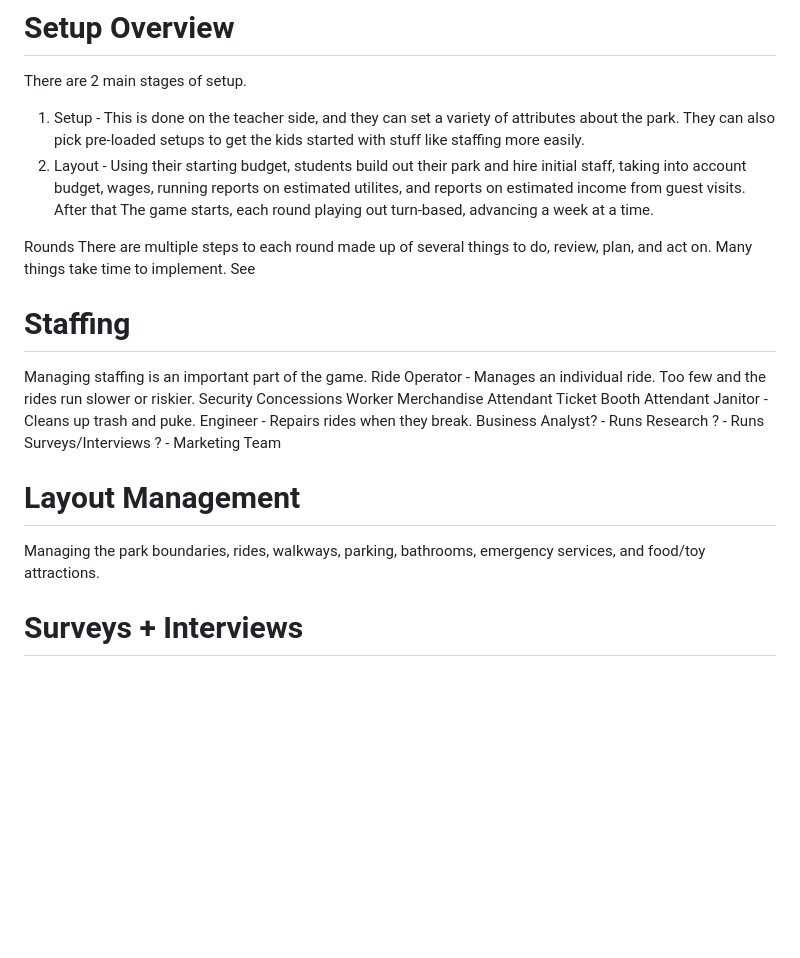
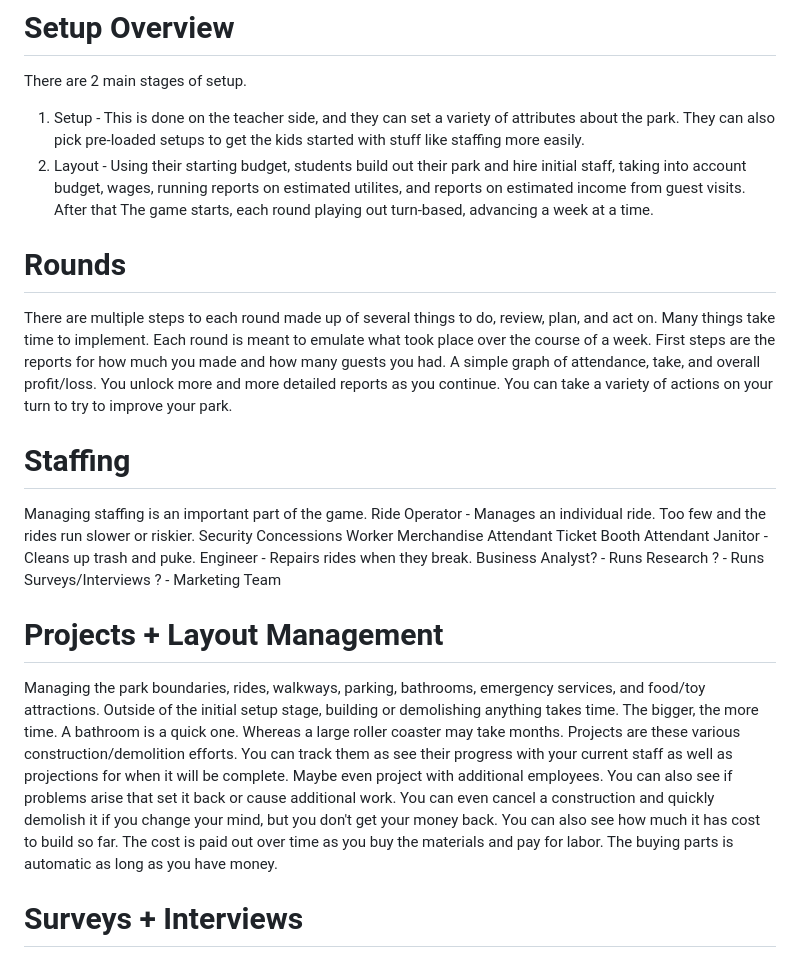
Before and after one commit to machinex7/edu-coaster, a Markdown page: reqs.md, the part around the change. GitHub-like rendering; blank space fills up the shorter version.

Commit message:
Enhance game mechanics descriptions in reqs.md
Updated sections on rounds, staffing, and layout management to provide clearer instructions and details about gameplay mechanics.

```diff
--- a/reqs.md
+++ b/reqs.md
@@ -8,9 +8,10 @@ There are 2 main stages of setup.
 2. Layout - Using their starting budget, students build out their park and hire initial staff, taking into account budget, wages, running reports on estimated utilites, and reports on estimated income from guest visits.
 After that The game starts, each round playing out turn-based, advancing a week at a time.
 
-Rounds
-There are multiple steps to each round made up of several things to do, review, plan, and act on. Many things take time to implement.
-See
+# Rounds
+There are multiple steps to each round made up of several things to do, review, plan, and act on. Many things take time to implement. Each round is meant to emulate what took place over the course of a week.
+First steps are the reports for how much you made and how many guests you had. A simple graph of attendance, take, and overall profit/loss. You unlock more and more detailed reports as you continue.
+You can take a variety of actions on your turn to try to improve your park.
 
 # Staffing
 Managing staffing is an important part of the game.
@@ -25,8 +26,10 @@ Business Analyst? - Runs Research
 ? - Runs Surveys/Interviews
 ? - Marketing Team
 
-# Layout Management
+# Projects + Layout Management
 Managing the park boundaries, rides, walkways, parking, bathrooms, emergency services, and food/toy attractions.
+Outside of the initial setup stage, building or demolishing anything takes time. The bigger, the more time. A bathroom is a quick one. Whereas a large roller coaster may take months.
+Projects are these various construction/demolition efforts. You can track them as see their progress with your current staff as well as projections for when it will be complete. Maybe even project with additional employees. You can also see if problems arise that set it back or cause additional work. You can even cancel a construction and quickly demolish it if you change your mind, but you don't get your money back. You can also see how much it has cost to build so far. The cost is paid out over time as you buy the materials and pay for labor. The buying parts is automatic as long as you have money.
 
 # Surveys + Interviews
 The player
```
